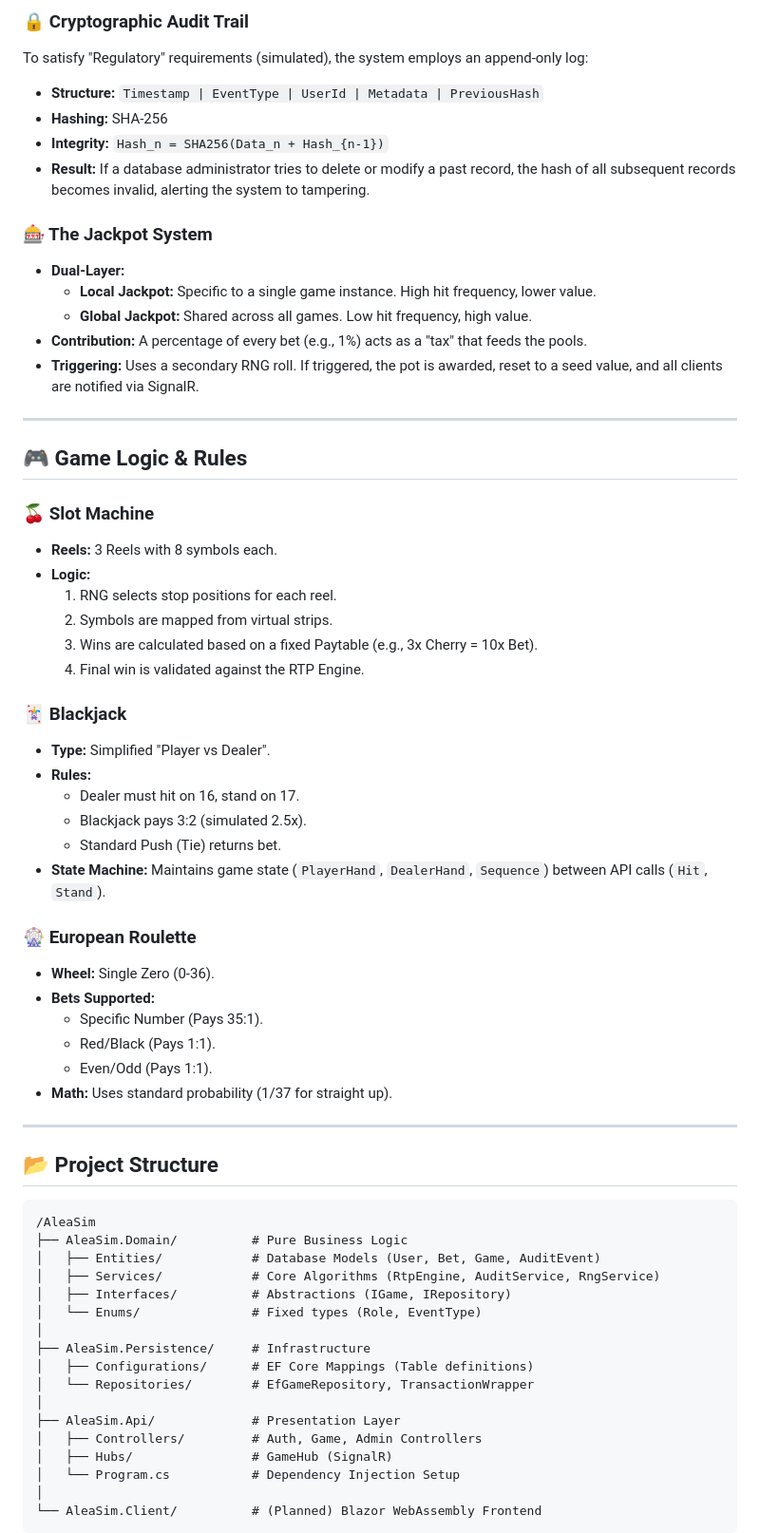
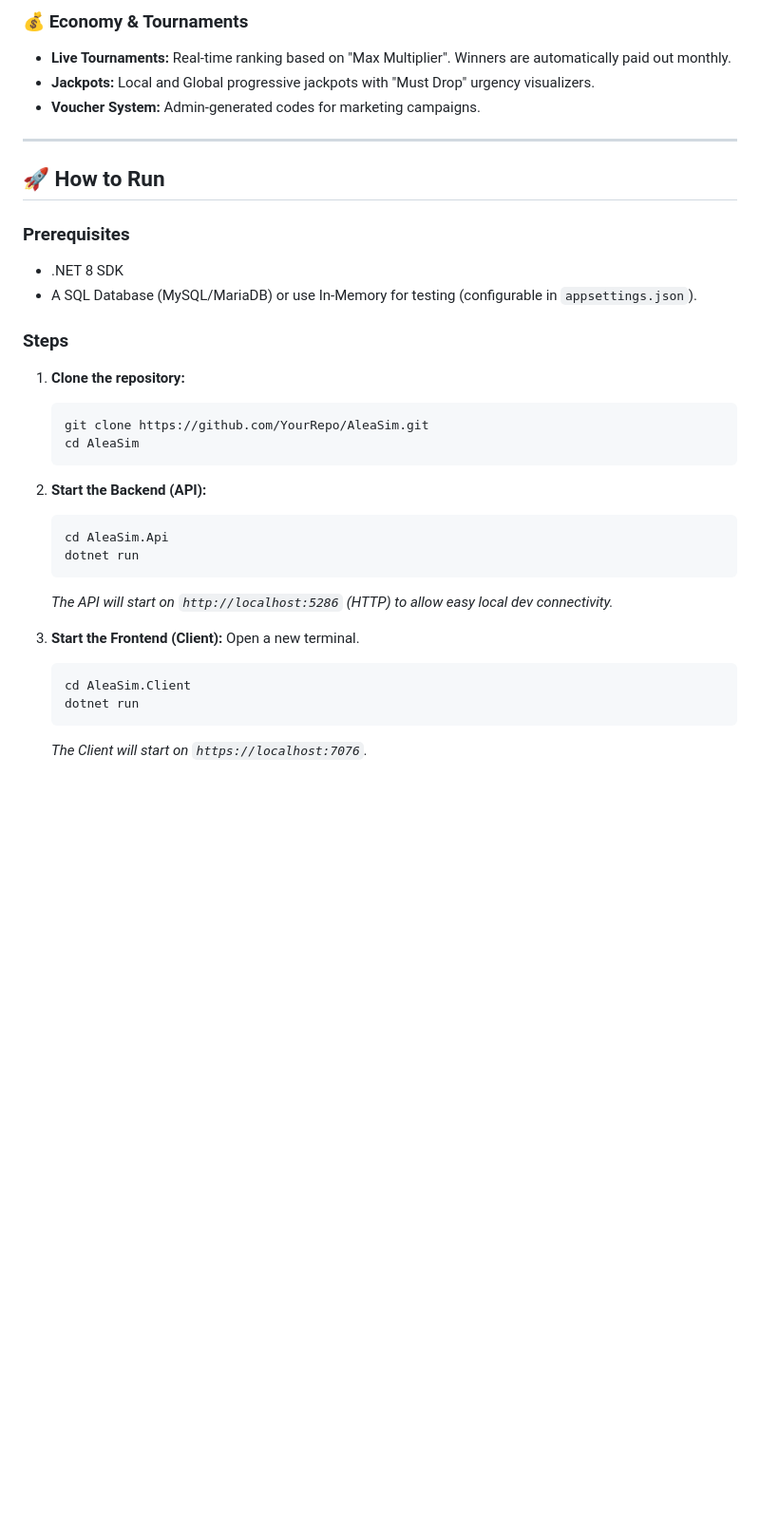
Before and after one commit to KadirYazadzhi/AleaSim, a Markdown page: README.md, the part around one of its changes. Shown at 95% size. GitHub-like rendering; blank space fills up the shorter version.

Commit message:
Update README with full project status, features list, and running instructions

````diff
--- a/README.md
+++ b/README.md
@@ -63,67 +65,36 @@ The system doesn't just rely on randomness. It implements a **Feedback Loop Cont
 
-### 🔒 Cryptographic Audit Trail
-To satisfy "Regulatory" requirements (simulated), the system employs an append-only log:
-*   **Structure:** `Timestamp | EventType | UserId | Metadata | PreviousHash`
-*   **Hashing:** SHA-256
-*   **Integrity:** `Hash_n = SHA256(Data_n + Hash_{n-1})`
-*   **Result:** If a database administrator tries to delete or modify a past record, the hash of all subsequent records becomes invalid, alerting the system to tampering.
-
-### 🎰 The Jackpot System
-*   **Dual-Layer:**
-    *   **Local Jackpot:** Specific to a single game instance. High hit frequency, lower value.
-    *   **Global Jackpot:** Shared across all games. Low hit frequency, high value.
-*   **Contribution:** A percentage of every bet (e.g., 1%) acts as a "tax" that feeds the pools.
-*   **Triggering:** Uses a secondary RNG roll. If triggered, the pot is awarded, reset to a seed value, and all clients are notified via SignalR.
+### 💰 Economy & Tournaments
+*   **Live Tournaments:** Real-time ranking based on "Max Multiplier". Winners are automatically paid out monthly.
+*   **Jackpots:** Local and Global progressive jackpots with "Must Drop" urgency visualizers.
+*   **Voucher System:** Admin-generated codes for marketing campaigns.
 
 ---
 
-## 🎮 Game Logic & Rules
+## 🚀 How to Run
 
-### 🍒 Slot Machine
-*   **Reels:** 3 Reels with 8 symbols each.
-*   **Logic:**
-    1.  RNG selects stop positions for each reel.
-    2.  Symbols are mapped from virtual strips.
-    3.  Wins are calculated based on a fixed Paytable (e.g., 3x Cherry = 10x Bet).
-    4.  Final win is validated against the RTP Engine.
+### Prerequisites
+*   .NET 8 SDK
+*   A SQL Database (MySQL/MariaDB) or use In-Memory for testing (configurable in `appsettings.json`).
 
-### 🃏 Blackjack
-*   **Type:** Simplified "Player vs Dealer".
-*   **Rules:**
-    *   Dealer must hit on 16, stand on 17.
-    *   Blackjack pays 3:2 (simulated 2.5x).
-    *   Standard Push (Tie) returns bet.
-*   **State Machine:** Maintains game state (`PlayerHand`, `DealerHand`, `Sequence`) between API calls (`Hit`, `Stand`).
+### Steps
+1.  **Clone the repository:**
+    ```bash
+    git clone https://github.com/YourRepo/AleaSim.git
+    cd AleaSim
+    ```
 
-### 🎡 European Roulette
-*   **Wheel:** Single Zero (0-36).
-*   **Bets Supported:**
-    *   Specific Number (Pays 35:1).
-    *   Red/Black (Pays 1:1).
-    *   Even/Odd (Pays 1:1).
-*   **Math:** Uses standard probability (1/37 for straight up).
+2.  **Start the Backend (API):**
+    ```bash
+    cd AleaSim.Api
+    dotnet run
+    ```
+    *The API will start on `http://localhost:5286` (HTTP) to allow easy local dev connectivity.*
 
----
+3.  **Start the Frontend (Client):**
+    Open a new terminal.
+    ```bash
+    cd AleaSim.Client
+    dotnet run
+    ```
+    *The Client will start on `https://localhost:7076`.*
 
-## 📂 Project Structure
-
-```text
-/AleaSim
-├── AleaSim.Domain/          # Pure Business Logic
-│   ├── Entities/            # Database Models (User, Bet, Game, AuditEvent)
-│   ├── Services/            # Core Algorithms (RtpEngine, AuditService, RngService)
-│   ├── Interfaces/          # Abstractions (IGame, IRepository)
-│   └── Enums/               # Fixed types (Role, EventType)
-│
-├── AleaSim.Persistence/     # Infrastructure
-│   ├── Configurations/      # EF Core Mappings (Table definitions)
-│   └── Repositories/        # EfGameRepository, TransactionWrapper
-│
-├── AleaSim.Api/             # Presentation Layer
-│   ├── Controllers/         # Auth, Game, Admin Controllers
-│   ├── Hubs/                # GameHub (SignalR)
-│   └── Program.cs           # Dependency Injection Setup
-│
-└── AleaSim.Client/          # (Planned) Blazor WebAssembly Frontend
-```
-
````
Also changed, not shown: other parts of README.md (+52 -81 lines).
